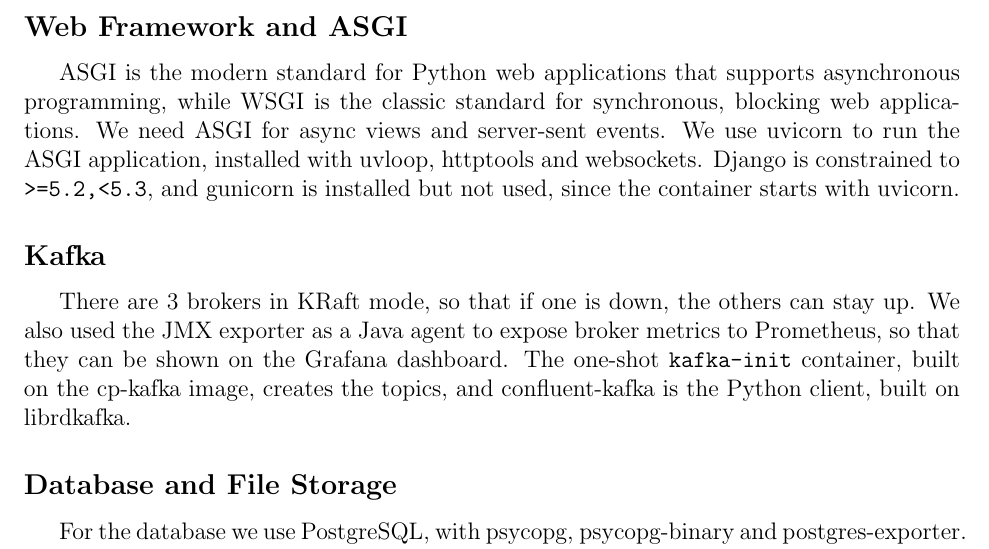
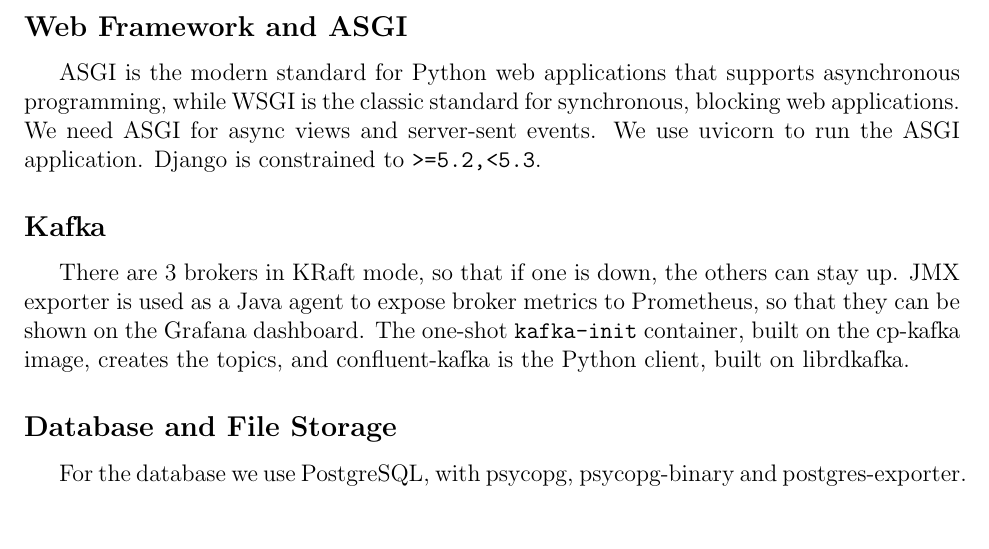
Before and after one commit to coolestcohortdmspc/dmspc-technical-memo, a LaTeX document (main.tex): part of page 17 of 19, cut so that both start at the same text, the shorter picture padded with empty space. Compiled offline with pdfLaTeX.

Commit message:
2nd draft

```diff
--- a/main.tex
+++ b/main.tex
@@ -276,11 +276,11 @@
 
 \subsection*{Web Framework and ASGI}
 
-  ASGI is the modern standard for Python web applications that supports asynchronous programming, while WSGI is the classic standard for synchronous, blocking web applications. We need ASGI for async views and server-sent events. We use uvicorn to run the ASGI application, installed with uvloop, httptools and websockets. Django is constrained to \texttt{>=5.2,<5.3}, and gunicorn is installed but not used, since the container starts with uvicorn.
+  ASGI is the modern standard for Python web applications that supports asynchronous programming, while WSGI is the classic standard for synchronous, blocking web applications. We need ASGI for async views and server-sent events. We use uvicorn to run the ASGI application. Django is constrained to \texttt{>=5.2,<5.3}.
 
 \subsection*{Kafka}
 
-  There are 3 brokers in KRaft mode, so that if one is down, the others can stay up. We also used the JMX exporter as a Java agent to expose broker metrics to Prometheus, so that they can be shown on the Grafana dashboard. The one-shot \texttt{kafka-init} container, built on the cp-kafka image, creates the topics, and confluent-kafka is the Python client, built on librdkafka.
+  There are 3 brokers in KRaft mode, so that if one is down, the others can stay up. JMX exporter is used as a Java agent to expose broker metrics to Prometheus, so that they can be shown on the Grafana dashboard. The one-shot \texttt{kafka-init} container, built on the cp-kafka image, creates the topics, and confluent-kafka is the Python client, built on librdkafka.
 
 \subsection*{Database and File Storage}
 
```
